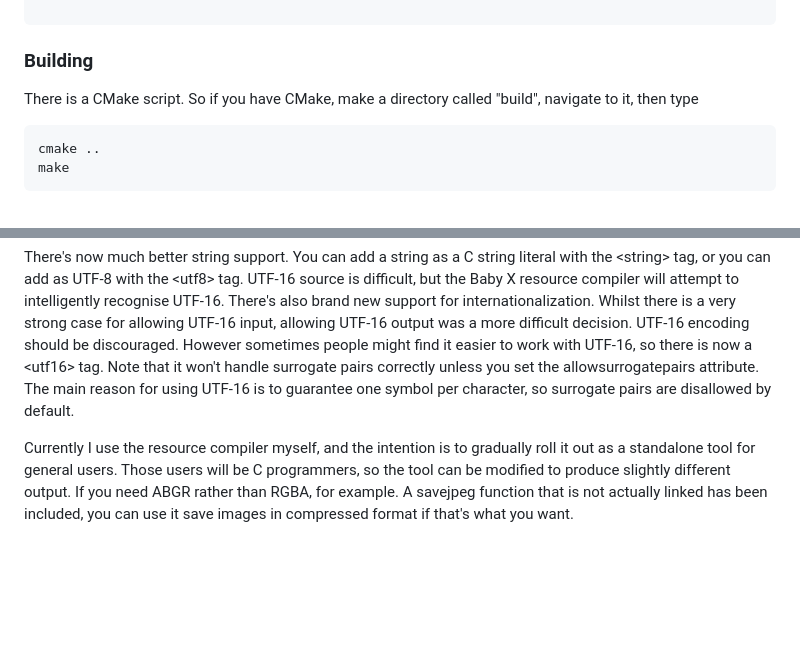
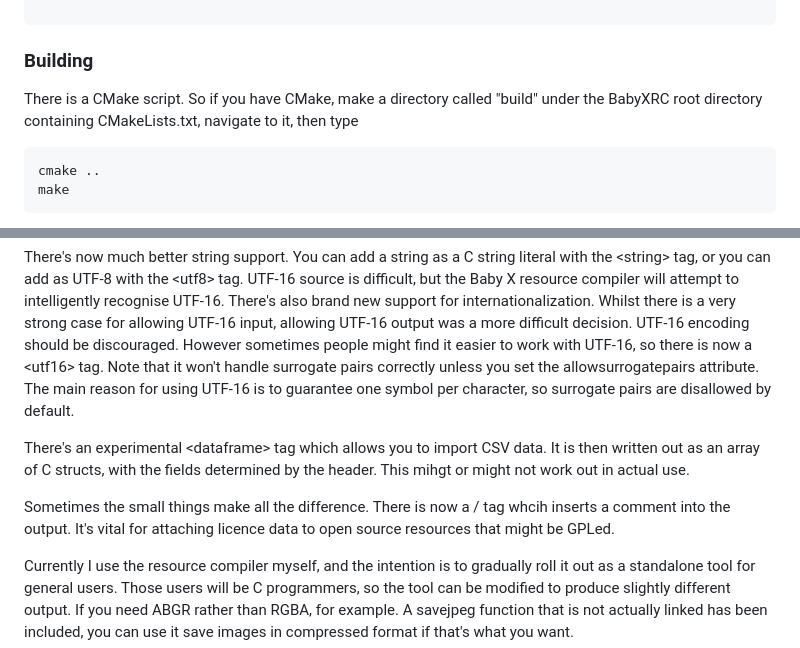
Before and after one commit to MalcolmMcLean/babyxrc, a Markdown page: README.md, 2 parts joined by grey strips. GitHub-like rendering; blank space fills up the shorter version.

````diff
--- a/README.md
+++ b/README.md
@@ -17,8 +17,7 @@ Options:
 ```
 
 ### Building
-There is a CMake script. So if you have CMake, make a directory called "build", navigate to it, then
-type
+There is a CMake script. So if you have CMake, make a directory called "build" under the BabyXRC root directory containing CMakeLists.txt, navigate to it, then type
 
 ```
 cmake ..
@@ -99,6 +98,14 @@ allowsurrogatepairs attribute. The main reason for using UTF-16 is to
 guarantee one symbol per character, so surrogate pairs are disallowed by
 default.
 
+There's an experimental \<dataframe\> tag which allows you to import CSV
+data. It is then written out as an array of C structs, with the fields
+determined by the header. This mihgt or might not work out in actual use.
+
+Sometimes the small things make all the difference. There is now a /<comment/>
+tag whcih inserts a comment into the output. It's vital for attaching
+licence data to open source resources that might be GPLed.
+
 Currently I use the resource compiler myself, and the intention is
 to gradually roll it out as a standalone tool for general users.
 Those users will be C programmers, so the tool can be modified to
````
